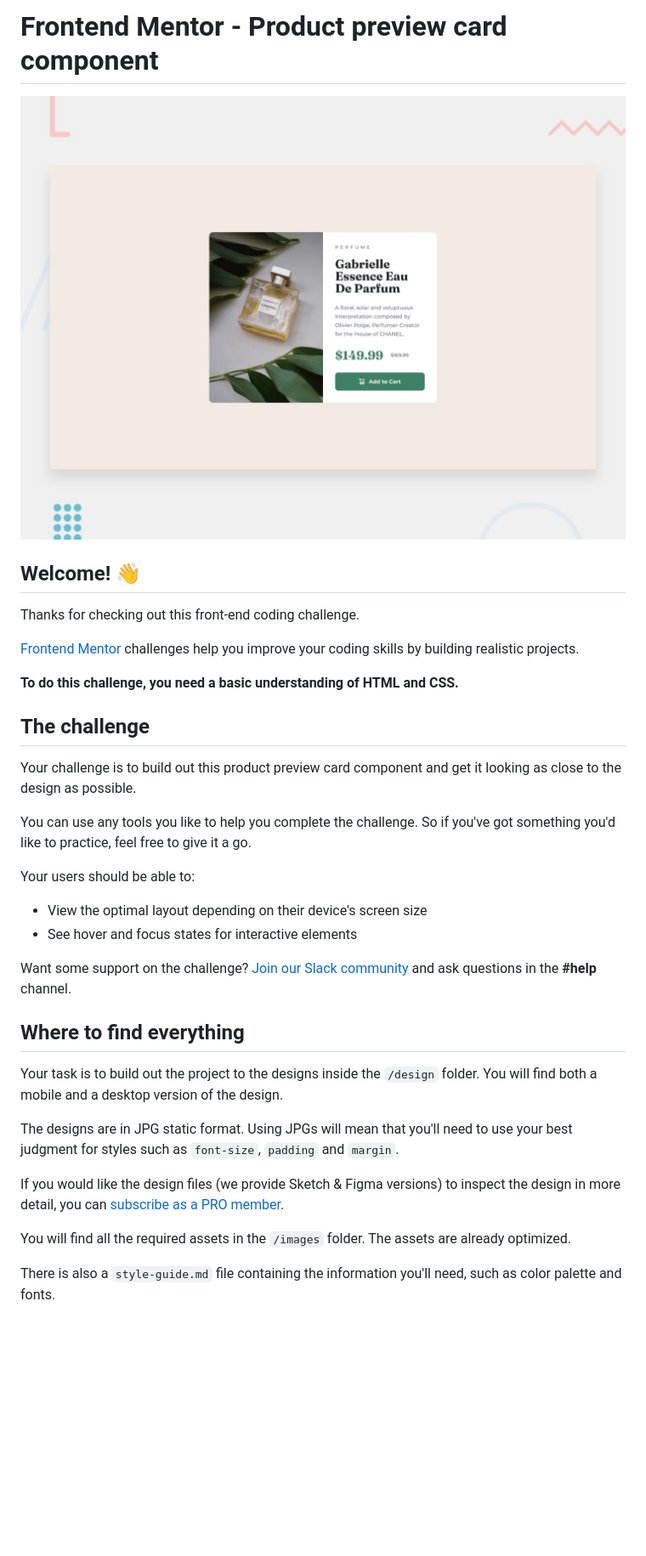
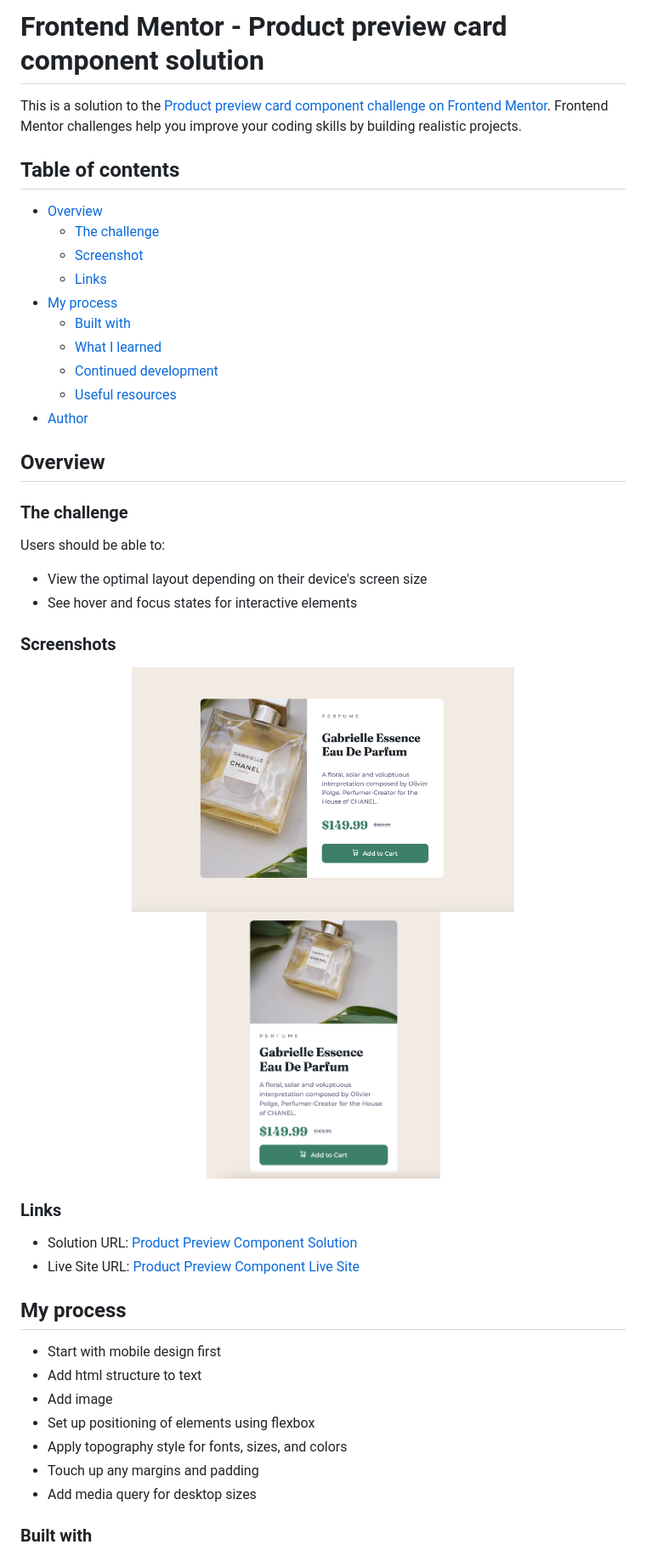
Before and after one commit to kaykaym01/product-preview-component, a Markdown page: README.md, the part around the change printed below. Shown: that part at 85% size. GitHub-like rendering; pictures changed too: images/desktop-screenshot.png (added), images/mobile-screenshot.png (added); blank space fills up the shorter version.

```diff
--- a/README.md
+++ b/README.md
@@ -1,37 +1,50 @@
-# Frontend Mentor - Product preview card component
+# Frontend Mentor - Product preview card component solution
 
-![Design preview for the Product preview card component coding challenge](./design/desktop-preview.jpg)
+This is a solution to the [Product preview card component challenge on Frontend Mentor](https://www.frontendmentor.io/challenges/product-preview-card-component-GO7UmttRfa). Frontend Mentor challenges help you improve your coding skills by building realistic projects.
 
-## Welcome! 👋
+## Table of contents
 
-Thanks for checking out this front-end coding challenge.
+- [Overview](#overview)
+  - [The challenge](#the-challenge)
+  - [Screenshot](#screenshot)
+  - [Links](#links)
+- [My process](#my-process)
+  - [Built with](#built-with)
+  - [What I learned](#what-i-learned)
+  - [Continued development](#continued-development)
+  - [Useful resources](#useful-resources)
+- [Author](#author)
 
-[Frontend Mentor](https://www.frontendmentor.io) challenges help you improve your coding skills by building realistic projects.
+## Overview
 
-**To do this challenge, you need a basic understanding of HTML and CSS.**
+### The challenge
 
-## The challenge
-
-Your challenge is to build out this product preview card component and get it looking as close to the design as possible.
-
-You can use any tools you like to help you complete the challenge. So if you've got something you'd like to practice, feel free to give it a go.
-
-Your users should be able to:
+Users should be able to:
 
 - View the optimal layout depending on their device's screen size
 - See hover and focus states for interactive elements
 
-Want some support on the challenge? [Join our Slack community](https://www.frontendmentor.io/slack) and ask questions in the **#help** channel.
+### Screenshots
 
-## Where to find everything
+<p align="center">
+<img src="./images/desktop-screenshot.png" width="450" height="300" alt="desktop screenshot">
+<img src="./images/mobile-screenshot.png" width="275" height="300" alt="mobile screenshot">
+</p>
 
-Your task is to build out the project to the designs inside the `/design` folder. You will find both a mobile and a desktop version of the design.
 
-The designs are in JPG static format. Using JPGs will mean that you'll need to use your best judgment for styles such as `font-size`, `padding` and `margin`.
+### Links
 
-If you would like the design files (we provide Sketch & Figma versions) to inspect the design in more detail, you can [subscribe as a PRO member](https://www.frontendmentor.io/pro).
+- Solution URL: [Product Preview Component Solution](https://github.com/kaykaym01/product-preview-component)
+- Live Site URL: [Product Preview Component Live Site](https://kaykaym01.github.io/product-preview-component/)
 
-You will find all the required assets in the `/images` folder. The assets are already optimized.
+## My process
+* Start with mobile design first
+* Add html structure to text
+* Add image
+* Set up positioning of elements using flexbox
+* Apply topography style for fonts, sizes, and colors
+* Touch up any margins and padding
+* Add media query for desktop sizes
 
-There is also a `style-guide.md` file containing the information you'll need, such as color palette and fonts.
+### Built with
 
```
Also changed, not shown: other parts of README.md (+19 -44 lines), 1 other file.
